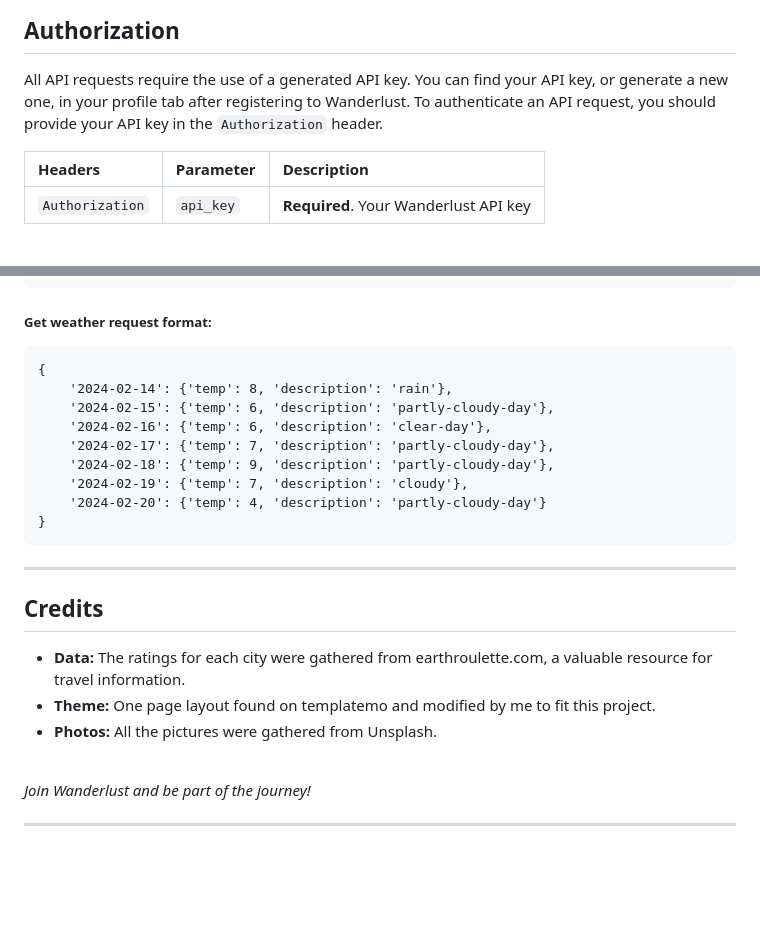
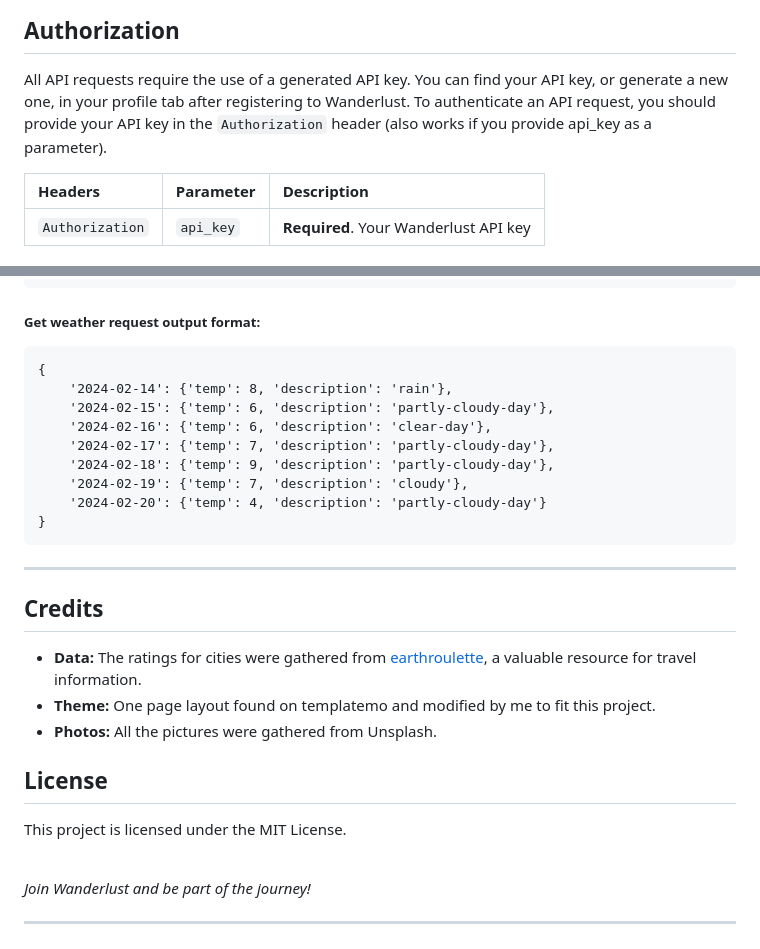
Before and after one commit to georgescutelnicu/Wanderlust, a Markdown page: README.md, 2 parts joined by grey strips. GitHub-like rendering; blank space fills up the shorter version.

````diff
--- a/README.md
+++ b/README.md
@@ -69,7 +69,7 @@ Hosted by [AWS](https://aws.amazon.com/) using the following architecture:
 ## Authorization
 
 All API requests require the use of a generated API key. You can find your API key, or generate a new one, in your profile tab after registering to Wanderlust.
-To authenticate an API request, you should provide your API key in the `Authorization` header.
+To authenticate an API request, you should provide your API key in the `Authorization` header (also works if you provide api_key as a parameter).
 
 | Headers | Parameter | Description |
 | :--- | :--- | :--- |
@@ -240,7 +240,7 @@ When interacting with the Wanderlust API, the format of the response depends on
   ]
 }
 ```
-##### Get weather request format:
+##### Get weather request output format:
 ```
 {
     '2024-02-14': {'temp': 8, 'description': 'rain'},
@@ -256,9 +256,14 @@ When interacting with the Wanderlust API, the format of the response depends on
 ---
 ## Credits
 
-- **Data:** The ratings for each city were gathered from earthroulette.com, a valuable resource for travel information.
+- **Data:** The ratings for cities were gathered from [earthroulette](https://earthroulette.com), a valuable resource for travel information.
 - **Theme:** One page layout found on templatemo and modified by me to fit this project.
 - **Photos:** All the pictures were gathered from Unsplash.
+
+## License
+
+This project is licensed under the MIT License.
+
 <br>
 
 *Join Wanderlust and be part of the journey!*
````
